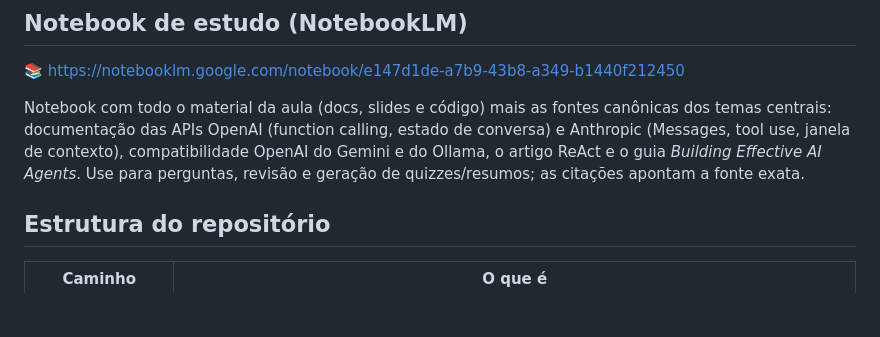
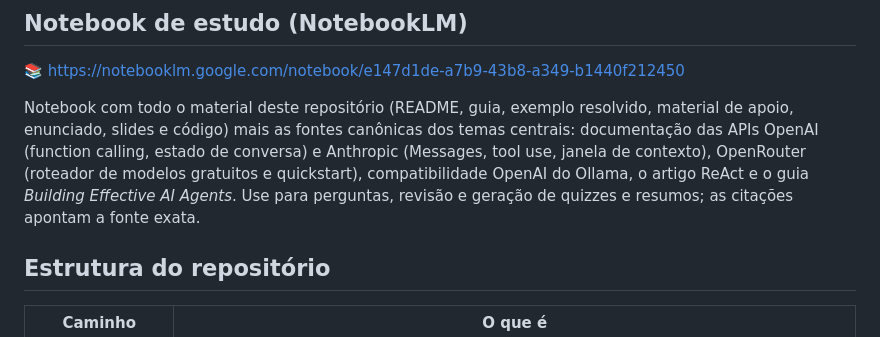
Before and after one commit to elderbernardiifsul/prog-agentica-helloLLM, a Markdown page: README.md, the part around the change. GitHub-like rendering; blank space fills up the shorter version.

Commit message:
docs: atualizar descrição do notebook de estudo (fontes OpenRouter)
Co-Authored-By: Claude Fable 5 <noreply@anthropic.com>

```diff
--- a/README.md
+++ b/README.md
@@ -69,12 +69,14 @@ da atividade (roteiro de desenvolvimento em etapas, critérios, entrega):
 
 📚 <https://notebooklm.google.com/notebook/e147d1de-a7b9-43b8-a349-b1440f212450>
 
-Notebook com todo o material da aula (docs, slides e código) mais as fontes
+Notebook com todo o material deste repositório (README, guia, exemplo
+resolvido, material de apoio, enunciado, slides e código) mais as fontes
 canônicas dos temas centrais: documentação das APIs OpenAI (function calling,
 estado de conversa) e Anthropic (Messages, tool use, janela de contexto),
-compatibilidade OpenAI do Gemini e do Ollama, o artigo ReAct e o guia
-*Building Effective AI Agents*. Use para perguntas, revisão e geração de
-quizzes/resumos; as citações apontam a fonte exata.
+OpenRouter (roteador de modelos gratuitos e quickstart), compatibilidade
+OpenAI do Ollama, o artigo ReAct e o guia *Building Effective AI Agents*. Use
+para perguntas, revisão e geração de quizzes e resumos; as citações apontam a
+fonte exata.
 
 ## Estrutura do repositório
 
```
